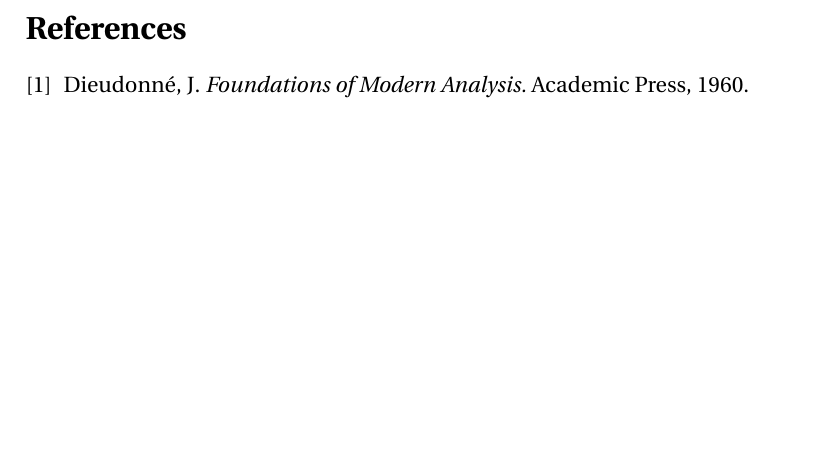
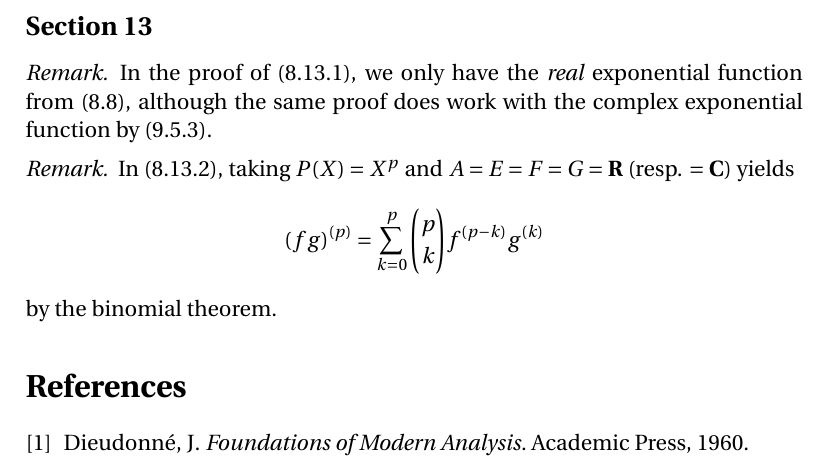
Before and after one commit to blargoner/math-analysis-dieudonne, a LaTeX problem sheet (exercises.tex): part of page 13 of 13, cut at the place of the change, the shorter picture padded with empty space. Compiled offline with pdfLaTeX.

Commit message:
chapter 8, section 13

```diff
--- a/exercises.tex
+++ b/exercises.tex
@@ -407,6 +407,17 @@
 \[h':x\mapsto ((g'\after f)(x),f'(x))\mapsto (g'\after f)(x)\after f'(x)\]
 \end{rmk}
 
+\subsection*{Section~13}
+\begin{rmk}
+In the proof of~(8.13.1), we only have the \emph{real} exponential function from~(8.8), although the same proof does work with the complex exponential function by~(9.5.3).
+\end{rmk}
+
+\begin{rmk}
+In~(8.13.2), taking \(P(X)=X^p\) and \(A=E=F=G=\R\) (resp. \(=\C\)) yields
+\[(fg)^{(p)}=\sum_{k=0}^p\binom{p}{k}f^{(p-k)}g^{(k)}\]
+by the binomial theorem.
+\end{rmk}
+
 % References
 \begin{thebibliography}{0}
 \bibitem{dieudonne} Dieudonn\'e, J. \textit{Foundations of Modern Analysis.} Academic Press, 1960.
```
